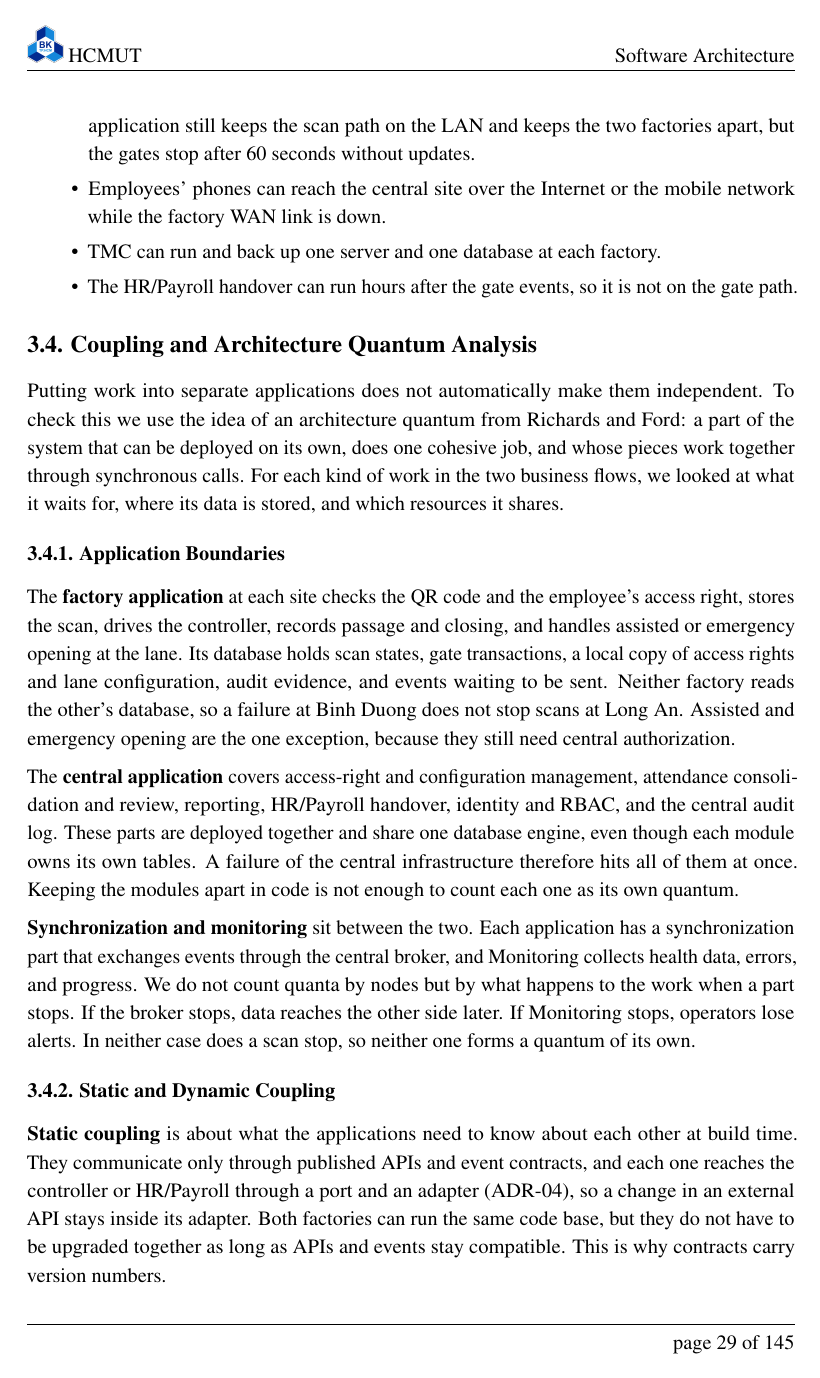
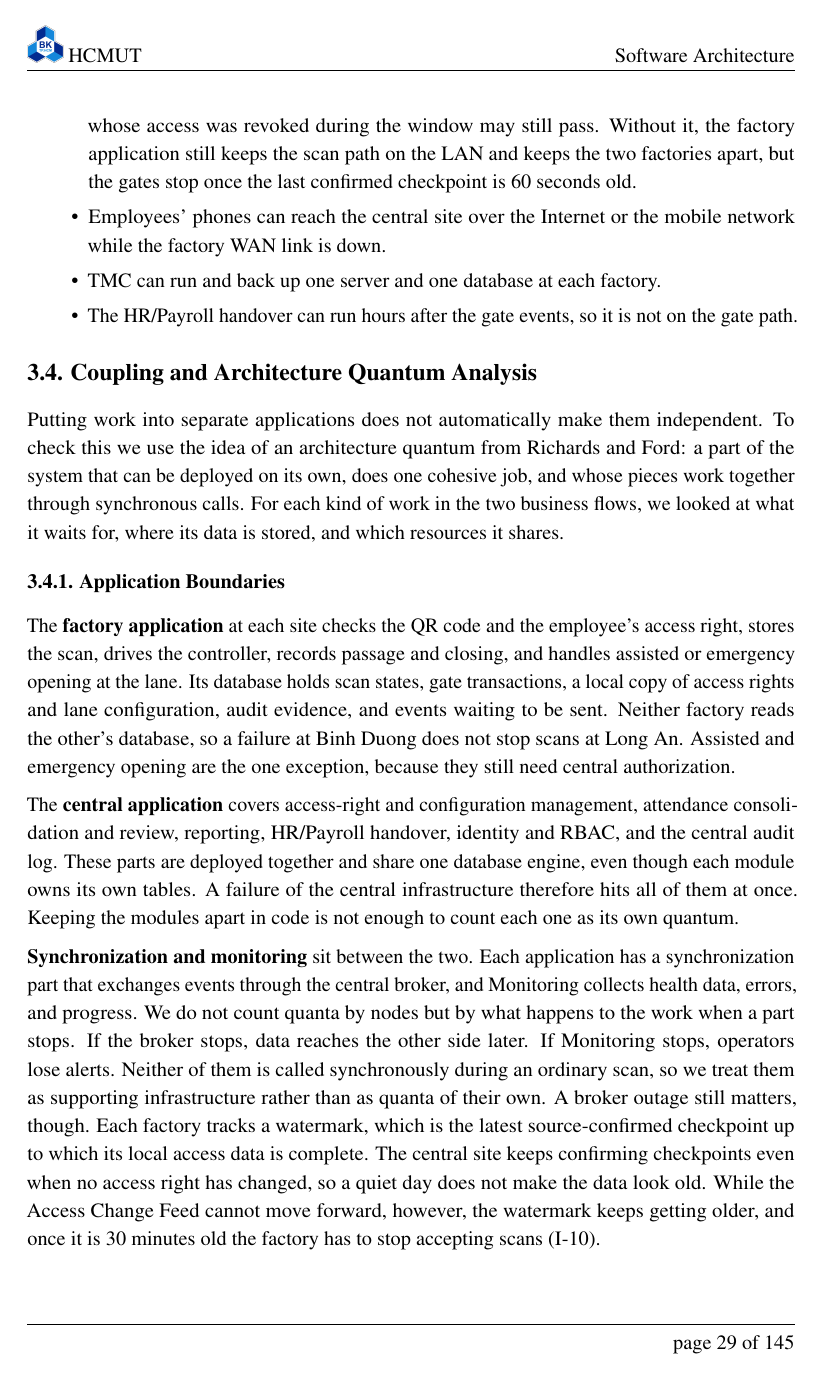
Before and after one commit to Khoavan1406-hub/tmc-qr-attendance-cc01-group1, a LaTeX document (report/main.tex, which reads report/chapters/chapter3.tex): page 30 of 146. Compiled offline with pdfLaTeX.

Commit message:
docs(report): fix watermark meaning and broker-outage claim in Ch.3
Define the watermark as the latest source-confirmed checkpoint (it also
advances when nothing changed, as in Section 5.7.2), say that a broker
outage still stops scans once the watermark is 30 minutes old, and
describe the three quanta without implying one scan spans all of them.
Table 3.2 and Section 3.3 now count the 60 s/30 min limits from the last
confirmed checkpoint instead of the last update.

Co-Authored-By: Claude Opus 5.5 <noreply@anthropic.com>
Claude-Session: https://claude.ai/code/session_011HNWiCvJbgJXb3AbXhZRgz

```diff
--- a/report/chapters/chapter3.tex
+++ b/report/chapters/chapter3.tex
@@ -167,7 +167,7 @@ Degraded mode only covers the factory's WAN link. Employees' phones still reach
 
 \begin{itemize}[leftmargin=36pt, itemsep=2pt, topsep=4pt, parsep=2pt]
   \item The factory LAN between the factory application, the kiosks, and the controller stays up when the WAN link fails. The assignment does not say this, so we assume it.
-  \item TMC approves the 30-minute degraded mode in I-10 and accepts that an employee whose access was revoked during the window may still pass. Without it, the factory application still keeps the scan path on the LAN and keeps the two factories apart, but the gates stop after 60 seconds without updates.
+  \item TMC approves the 30-minute degraded mode in I-10 and accepts that an employee whose access was revoked during the window may still pass. Without it, the factory application still keeps the scan path on the LAN and keeps the two factories apart, but the gates stop once the last confirmed checkpoint is 60 seconds old.
   \item Employees' phones can reach the central site over the Internet or the mobile network while the factory WAN link is down.
   \item TMC can run and back up one server and one database at each factory.
   \item The HR/Payroll handover can run hours after the gate events, so it is not on the gate path.
@@ -191,7 +191,7 @@ The \textbf{factory application} at each site checks the QR code and the employe
 
 The \textbf{central application} covers access-right and configuration management, attendance consolidation and review, reporting, HR/Payroll handover, identity and RBAC, and the central audit log. These parts are deployed together and share one database engine, even though each module owns its own tables. A failure of the central infrastructure therefore hits all of them at once. Keeping the modules apart in code is not enough to count each one as its own quantum.
 
-\textbf{Synchronization and monitoring} sit between the two. Each application has a synchronization part that exchanges events through the central broker, and Monitoring collects health data, errors, and progress. We do not count quanta by nodes but by what happens to the work when a part stops. If the broker stops, data reaches the other side later. If Monitoring stops, operators lose alerts. In neither case does a scan stop, so neither one forms a quantum of its own.
+\textbf{Synchronization and monitoring} sit between the two. Each application has a synchronization part that exchanges events through the central broker, and Monitoring collects health data, errors, and progress. We do not count quanta by nodes but by what happens to the work when a part stops. If the broker stops, data reaches the other side later. If Monitoring stops, operators lose alerts. Neither of them is called synchronously during an ordinary scan, so we treat them as supporting infrastructure rather than as quanta of their own. A broker outage still matters, though. Each factory tracks a watermark, which is the latest source-confirmed checkpoint up to which its local access data is complete. The central site keeps confirming checkpoints even when no access right has changed, so a quiet day does not make the data look old. While the Access Change Feed cannot move forward, however, the watermark keeps getting older, and once it is 30 minutes old the factory has to stop accepting scans (I-10).
 
 \subsubsection*{3.4.2. Static and Dynamic Coupling}
 
```
Also changed, not shown: report/chapters/chapter3.tex (6 more changed lines).
